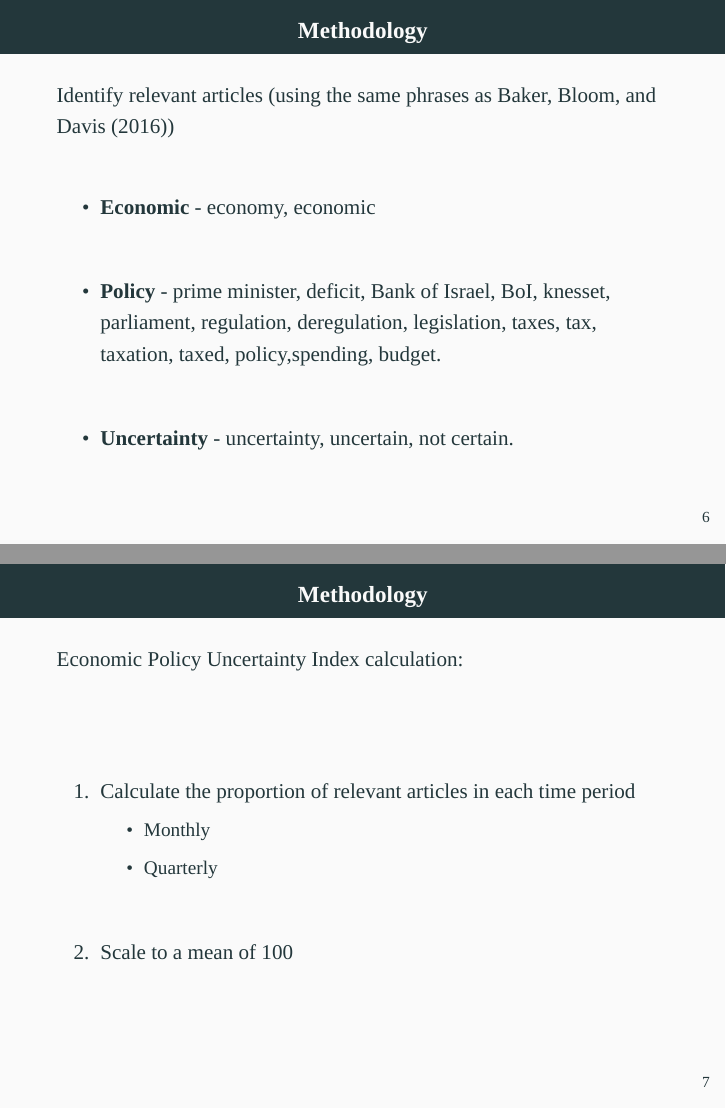
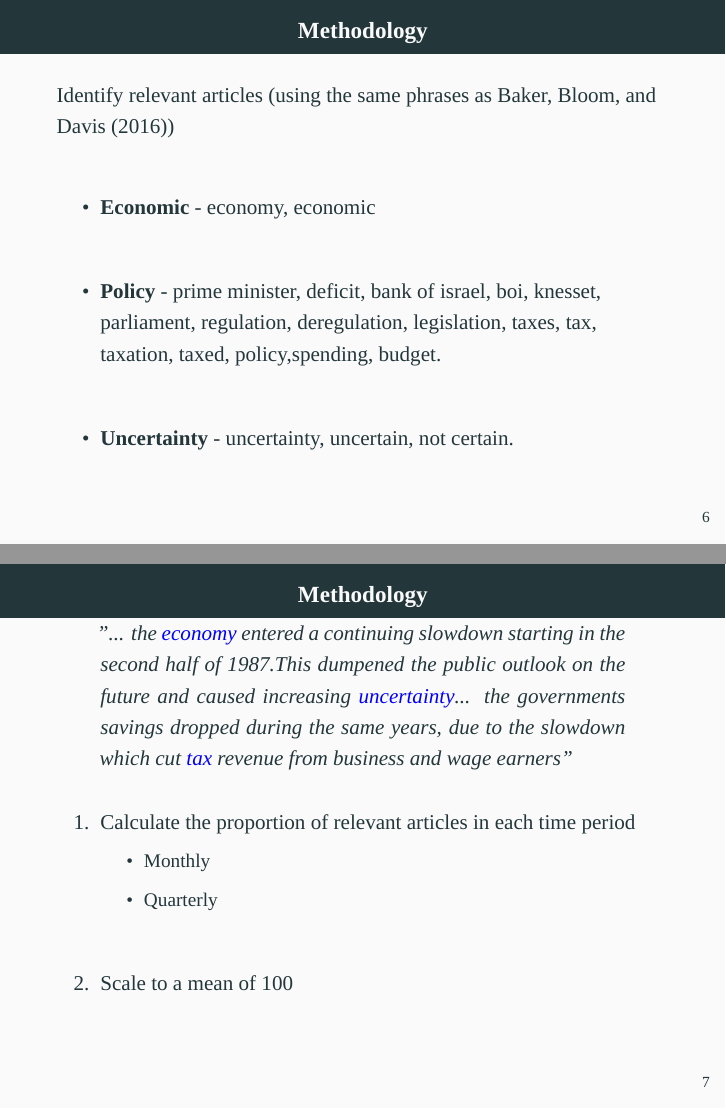
Before and after one commit to MichaelGurkov/epu, an R Markdown document (presentation.Rmd): pages 7 and 8 of 22, joined at a grey line. Rendered offline with R 4.5, knitr and Pandoc, then LaTeX, with nearby package versions; some code elsewhere in the file could not run offline; a font, style sheet, LaTeX package, included part or bibliography that could not be used is replaced or left out.

Commit message:
add article example

```diff
--- a/presentation.Rmd
+++ b/presentation.Rmd
@@ -299,7 +299,7 @@ Literature suggests that fluctuations in uncertainty might have a significant im
  \item
  \textbf{Economic} - economy, economic
  \item
- \textbf{Policy} - prime minister, deficit, Bank of Israel, BoI, knesset,
+ \textbf{Policy} - prime minister, deficit, bank of israel, boi, knesset,
  parliament, regulation, deregulation, legislation, taxes, tax, taxation,
  taxed, policy,spending, budget.
  \item
@@ -308,9 +308,12 @@ Literature suggests that fluctuations in uncertainty might have a significant im
 
 ## Methodology
 
-Economic Policy Uncertainty Index calculation:
+\begin{quote}
+"... the \textcolor{blue}{economy} entered a continuing slowdown starting in the second half of 1987.This dumpened the public outlook on the future and caused increasing \textcolor{blue}{uncertainty}...
+ the governments savings dropped during the same years, due to the slowdown which cut \textcolor{blue}{tax} revenue from business and wage earners"
+\end{quote}
 
-\vfill
+\vspace{1em}
 
 \begin{enumerate}
 \setlength\itemsep{2em}
```
Also changed, not shown: presentation.Rmd (2 more changed lines).
